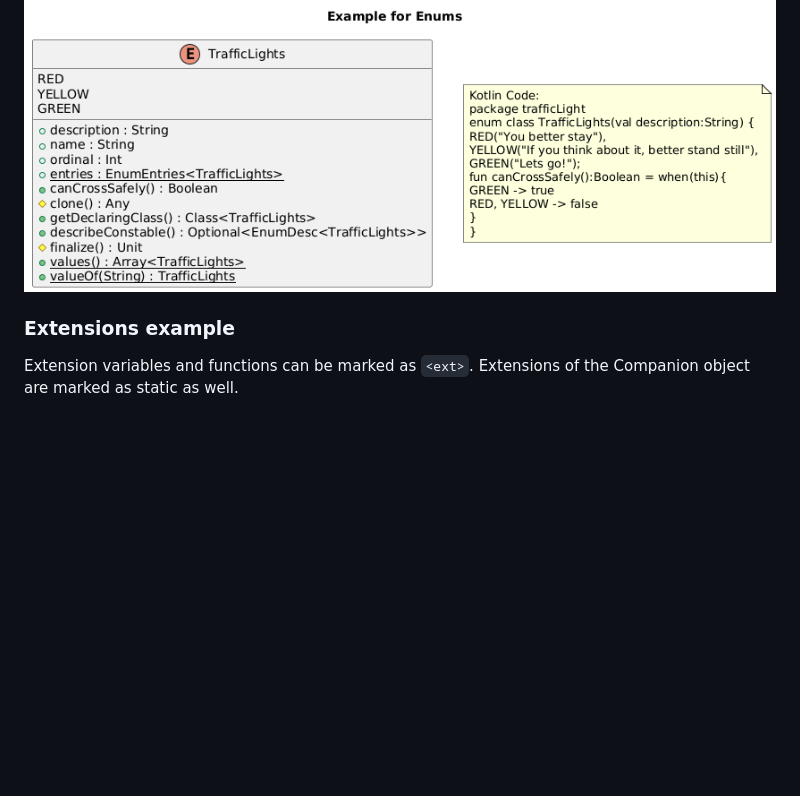
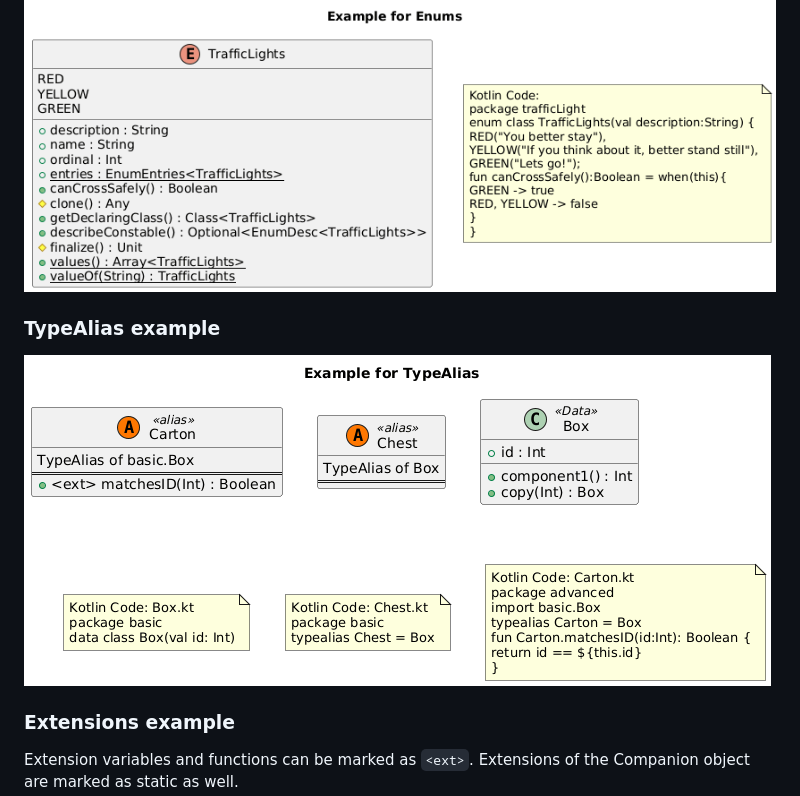
Before and after one commit to Tosaa/ksp-plantuml, a Markdown page: README.md, the part around the change. Drawn GitHub-style; pictures changed too: doc/plantuml/Example_for_TypeAlias.png (added); blank space fills up the shorter version.

Commit message:
Support TypeAlias (#15)
Co-authored-by: Tosaa <Tosaa@nomail.com>

```diff
--- a/README.md
+++ b/README.md
@@ -243,6 +243,10 @@ No additional `Class.Companion` entry is added but companion variables and funct
 
 ![example of how the uml looks like if an enum is defined in Kotlin](doc/plantuml/Enums.png)
 
+### TypeAlias example
+
+![example of how TypeAlias uml looks like if an TypeAlias is defined in Kotlin](doc/plantuml/Example_for_TypeAlias.png)
+
 ### Extensions example
 Extension variables and functions can be marked as `<ext>`. Extensions of the Companion object are marked as static as well.
 
```
Also changed, not shown: CHANGELOG.md (+6 -0 lines), 12 other files.
